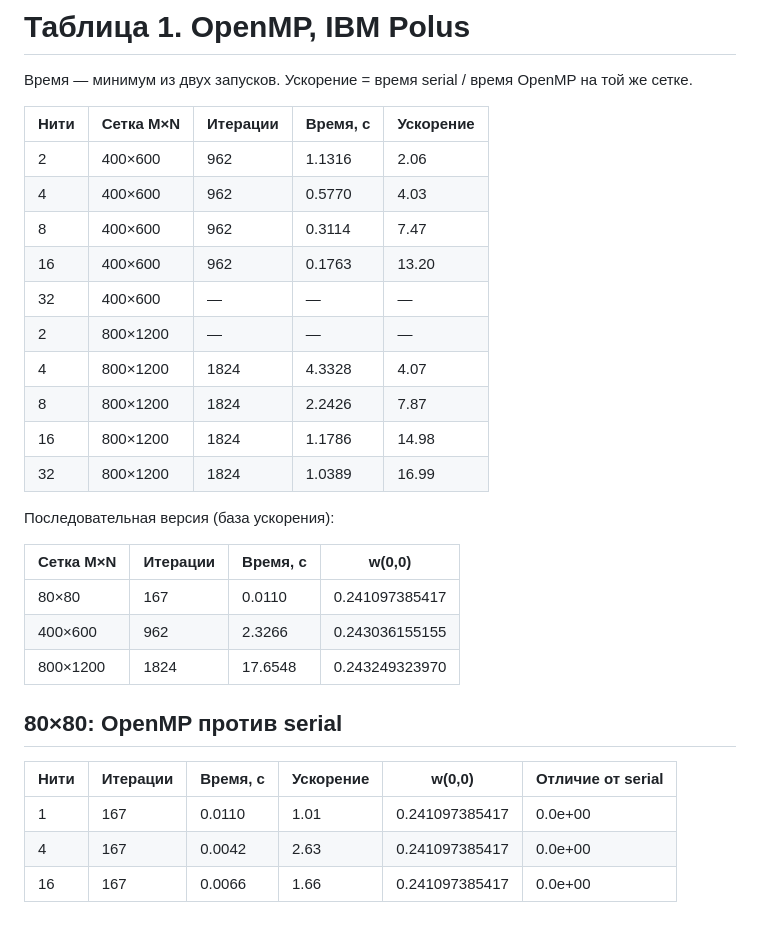
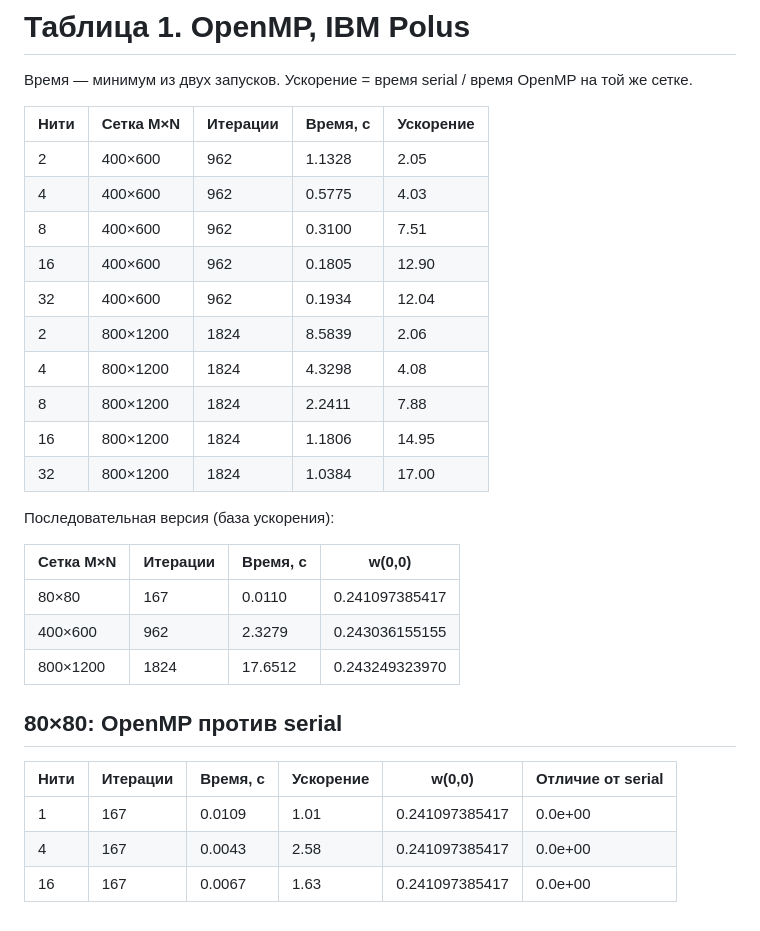
Before and after one commit to VIA-s-acc/SuperComp, a Markdown page: 02_openmp/results/table1.md, the part around the change. Drawn GitHub-style.

```diff
--- a/02_openmp/results/table1.md
+++ b/02_openmp/results/table1.md
@@ -4,29 +4,29 @@
 
 | Нити | Сетка M×N | Итерации | Время, с | Ускорение |
 |---|---|---|---|---|
-| 2 | 400×600 | 962 | 1.1316 | 2.06 |
-| 4 | 400×600 | 962 | 0.5770 | 4.03 |
-| 8 | 400×600 | 962 | 0.3114 | 7.47 |
-| 16 | 400×600 | 962 | 0.1763 | 13.20 |
-| 32 | 400×600 | — | — | — |
-| 2 | 800×1200 | — | — | — |
-| 4 | 800×1200 | 1824 | 4.3328 | 4.07 |
-| 8 | 800×1200 | 1824 | 2.2426 | 7.87 |
-| 16 | 800×1200 | 1824 | 1.1786 | 14.98 |
-| 32 | 800×1200 | 1824 | 1.0389 | 16.99 |
+| 2 | 400×600 | 962 | 1.1328 | 2.05 |
+| 4 | 400×600 | 962 | 0.5775 | 4.03 |
+| 8 | 400×600 | 962 | 0.3100 | 7.51 |
+| 16 | 400×600 | 962 | 0.1805 | 12.90 |
+| 32 | 400×600 | 962 | 0.1934 | 12.04 |
+| 2 | 800×1200 | 1824 | 8.5839 | 2.06 |
+| 4 | 800×1200 | 1824 | 4.3298 | 4.08 |
+| 8 | 800×1200 | 1824 | 2.2411 | 7.88 |
+| 16 | 800×1200 | 1824 | 1.1806 | 14.95 |
+| 32 | 800×1200 | 1824 | 1.0384 | 17.00 |
 
 Последовательная версия (база ускорения):
 
 | Сетка M×N | Итерации | Время, с | w(0,0) |
 |---|---|---|---|
 | 80×80 | 167 | 0.0110 | 0.241097385417 |
-| 400×600 | 962 | 2.3266 | 0.243036155155 |
-| 800×1200 | 1824 | 17.6548 | 0.243249323970 |
+| 400×600 | 962 | 2.3279 | 0.243036155155 |
+| 800×1200 | 1824 | 17.6512 | 0.243249323970 |
 
 ## 80×80: OpenMP против serial
 
 | Нити | Итерации | Время, с | Ускорение | w(0,0) | Отличие от serial |
 |---|---|---|---|---|---|
-| 1 | 167 | 0.0110 | 1.01 | 0.241097385417 | 0.0e+00 |
-| 4 | 167 | 0.0042 | 2.63 | 0.241097385417 | 0.0e+00 |
-| 16 | 167 | 0.0066 | 1.66 | 0.241097385417 | 0.0e+00 |
+| 1 | 167 | 0.0109 | 1.01 | 0.241097385417 | 0.0e+00 |
+| 4 | 167 | 0.0043 | 2.58 | 0.241097385417 | 0.0e+00 |
+| 16 | 167 | 0.0067 | 1.63 | 0.241097385417 | 0.0e+00 |
```
Also changed, not shown: 02_openmp/README.md (+23 -16 lines), 02_openmp/results/speedup_omp.png, 13 other files.
